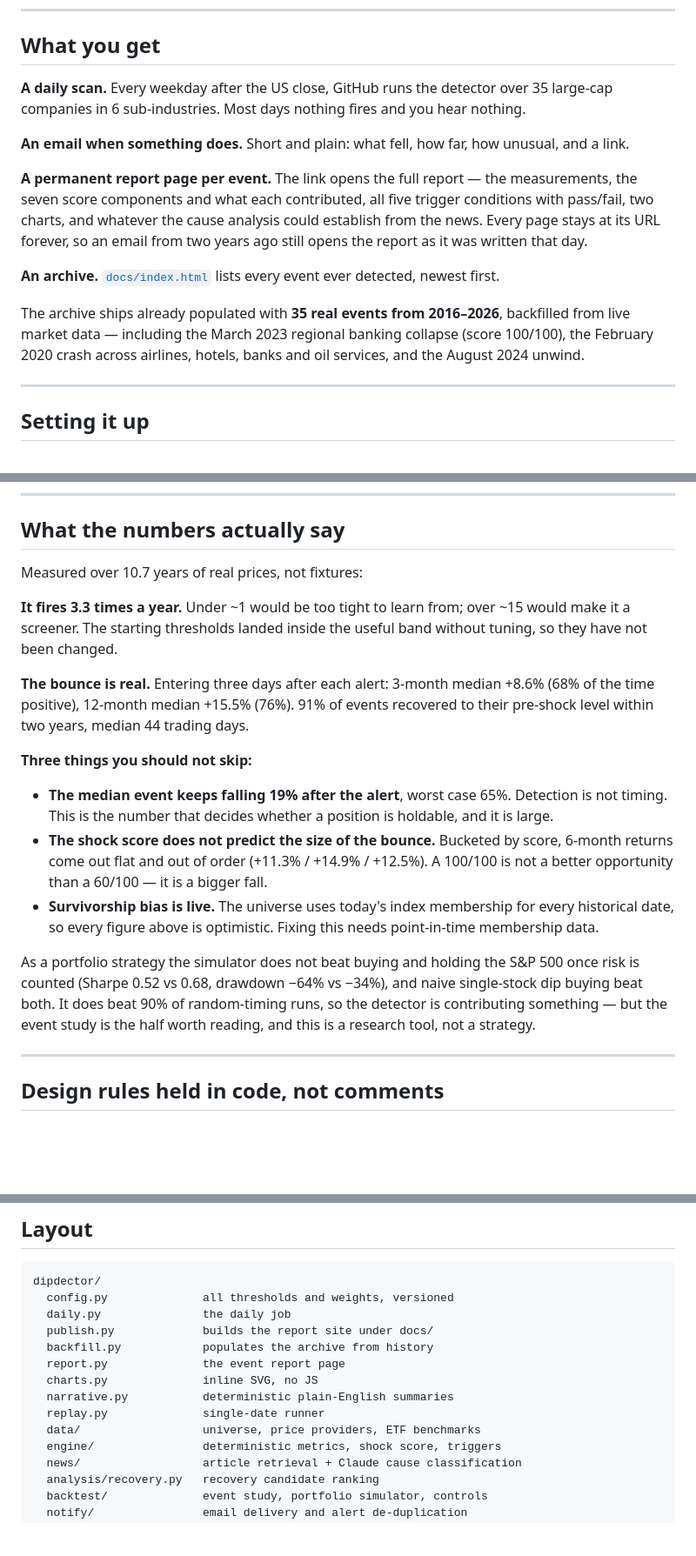
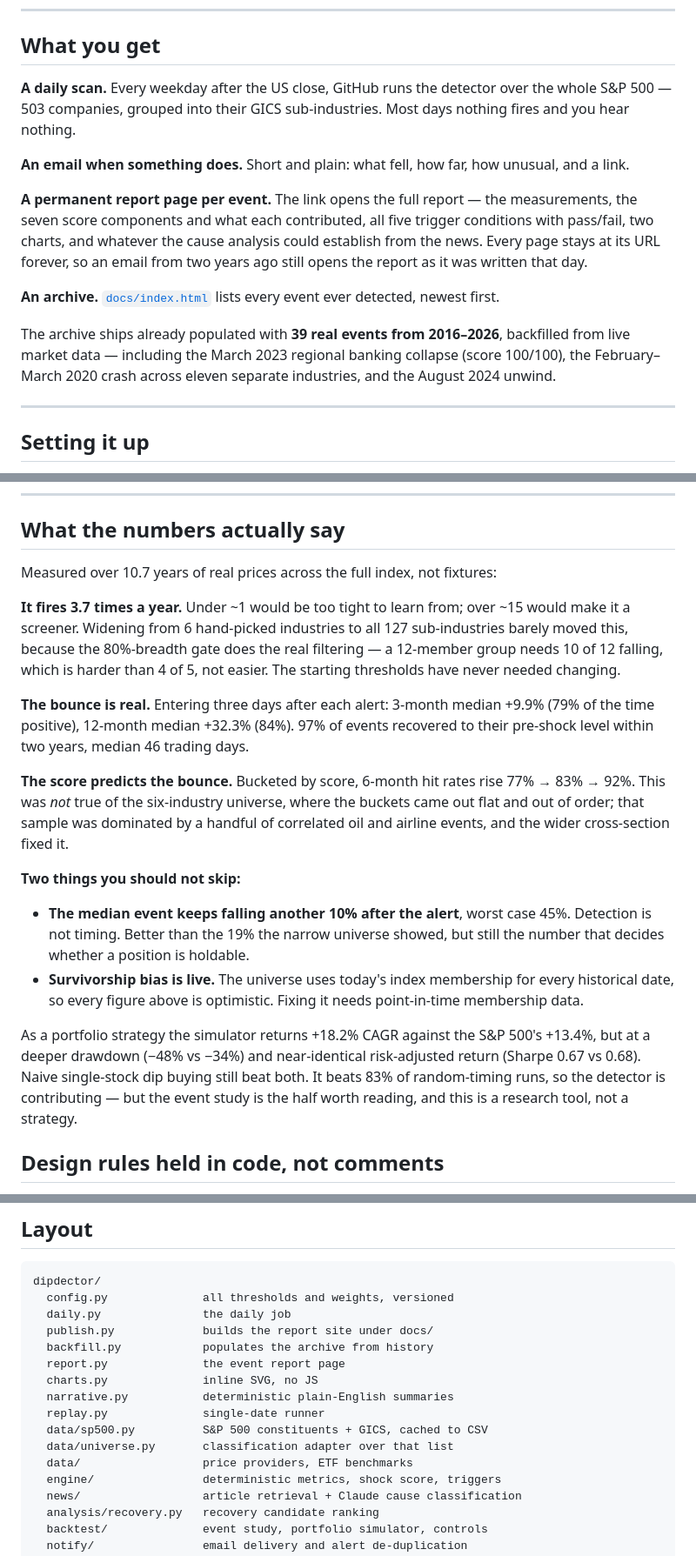
Before and after one commit to drikussteyn/dipdector, a Markdown page: README.md, 3 parts joined by grey strips. Shown at 87% size. GitHub-like rendering; blank space fills up the shorter version.

Commit message:
Update docs for the full-index universe
README carried the six-industry numbers throughout - 35 companies, 3.3
events a year, and the score's flat bucket ranking listed as a known
weakness. All three are now wrong. BUILD_BRIEF's remaining-work list had
'expand beyond 6 sub-industries' as a future task and the dead
Semiconductor Materials group as an open defect; both are done.

Records the gap that replaces them: 206 companies sit in sub-industries
with fewer than 5 S&P 500 members and are never scored, because a group
that small cannot show breadth. The honest fix is the GICS industry tier,
which Wikipedia does not publish - grouping them by sector instead would
mix refiners with coal miners and manufacture false breadth.

Co-Authored-By: Claude Opus 5 <noreply@anthropic.com>
Claude-Session: https://claude.ai/code/session_01G6Ghz83Eoyge2E56baQuCr

```diff
--- a/README.md
+++ b/README.md
@@ -12,8 +12,8 @@ just fall together, and is that unusual?* — and hands you the evidence.
 ## What you get
 
 **A daily scan.** Every weekday after the US close, GitHub runs the detector
-over 35 large-cap companies in 6 sub-industries. Most days nothing fires and
-you hear nothing.
+over the whole S&P 500 — 503 companies, grouped into their GICS sub-industries.
+Most days nothing fires and you hear nothing.
 
 **An email when something does.** Short and plain: what fell, how far, how
 unusual, and a link.
@@ -27,10 +27,10 @@ email from two years ago still opens the report as it was written that day.
 **An archive.** [`docs/index.html`](docs/index.html) lists every event ever
 detected, newest first.
 
-The archive ships already populated with **35 real events from 2016–2026**,
+The archive ships already populated with **39 real events from 2016–2026**,
 backfilled from live market data — including the March 2023 regional banking
-collapse (score 100/100), the February 2020 crash across airlines, hotels,
-banks and oil services, and the August 2024 unwind.
+collapse (score 100/100), the February–March 2020 crash across eleven separate
+industries, and the August 2024 unwind.
 
 ---
 
@@ -142,36 +142,37 @@ preview one.
 
 ## What the numbers actually say
 
-Measured over 10.7 years of real prices, not fixtures:
+Measured over 10.7 years of real prices across the full index, not fixtures:
 
-**It fires 3.3 times a year.** Under ~1 would be too tight to learn from; over
-~15 would make it a screener. The starting thresholds landed inside the useful
-band without tuning, so they have not been changed.
+**It fires 3.7 times a year.** Under ~1 would be too tight to learn from; over
+~15 would make it a screener. Widening from 6 hand-picked industries to all 127
+sub-industries barely moved this, because the 80%-breadth gate does the real
+filtering — a 12-member group needs 10 of 12 falling, which is harder than 4 of
+5, not easier. The starting thresholds have never needed changing.
 
 **The bounce is real.** Entering three days after each alert: 3-month median
-+8.6% (68% of the time positive), 12-month median +15.5% (76%). 91% of events
-recovered to their pre-shock level within two years, median 44 trading days.
++9.9% (79% of the time positive), 12-month median +32.3% (84%). 97% of events
+recovered to their pre-shock level within two years, median 46 trading days.
 
-**Three things you should not skip:**
+**The score predicts the bounce.** Bucketed by score, 6-month hit rates rise
+77% → 83% → 92%. This was *not* true of the six-industry universe, where the
+buckets came out flat and out of order; that sample was dominated by a handful
+of correlated oil and airline events, and the wider cross-section fixed it.
 
-- **The median event keeps falling 19% after the alert**, worst case 65%.
-  Detection is not timing. This is the number that decides whether a position
-  is holdable, and it is large.
-- **The shock score does not predict the size of the bounce.** Bucketed by
-  score, 6-month returns come out flat and out of order (+11.3% / +14.9% /
-  +12.5%). A 100/100 is not a better opportunity than a 60/100 — it is a
-  bigger fall.
-- **Survivorship bias is live.** The universe uses today's index membership
-  for every historical date, so every figure above is optimistic. Fixing this
-  needs point-in-time membership data.
+**Two things you should not skip:**
 
-As a portfolio strategy the simulator does not beat buying and holding the
-S&P 500 once risk is counted (Sharpe 0.52 vs 0.68, drawdown −64% vs −34%), and
-naive single-stock dip buying beat both. It does beat 90% of random-timing
-runs, so the detector is contributing something — but the event study is the
-half worth reading, and this is a research tool, not a strategy.
+- **The median event keeps falling another 10% after the alert**, worst case
+  45%. Detection is not timing. Better than the 19% the narrow universe showed,
+  but still the number that decides whether a position is holdable.
+- **Survivorship bias is live.** The universe uses today's index membership for
+  every historical date, so every figure above is optimistic. Fixing it needs
+  point-in-time membership data.
 
----
+As a portfolio strategy the simulator returns +18.2% CAGR against the S&P 500's
++13.4%, but at a deeper drawdown (−48% vs −34%) and near-identical risk-adjusted
+return (Sharpe 0.67 vs 0.68). Naive single-stock dip buying still beat both. It
+beats 83% of random-timing runs, so the detector is contributing — but the event
+study is the half worth reading, and this is a research tool, not a strategy.
 
 ## Design rules held in code, not comments
 
@@ -206,7 +207,9 @@ dipdector/
   charts.py              inline SVG, no JS
   narrative.py           deterministic plain-English summaries
   replay.py              single-date runner
-  data/                  universe, price providers, ETF benchmarks
+  data/sp500.py          S&P 500 constituents + GICS, cached to CSV
+  data/universe.py       classification adapter over that list
+  data/                  price providers, ETF benchmarks
   engine/                deterministic metrics, shock score, triggers
   news/                  article retrieval + Claude cause classification
   analysis/recovery.py   recovery candidate ranking
```
Also changed, not shown: BUILD_BRIEF.md (+13 -4 lines).
